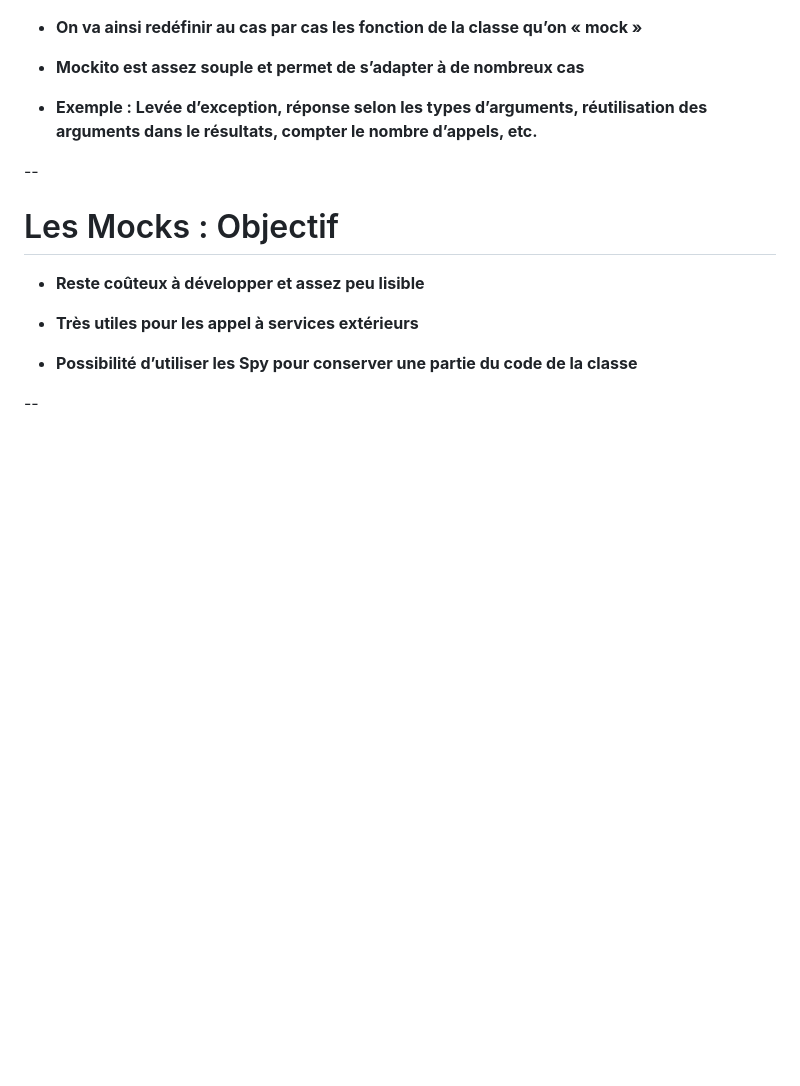
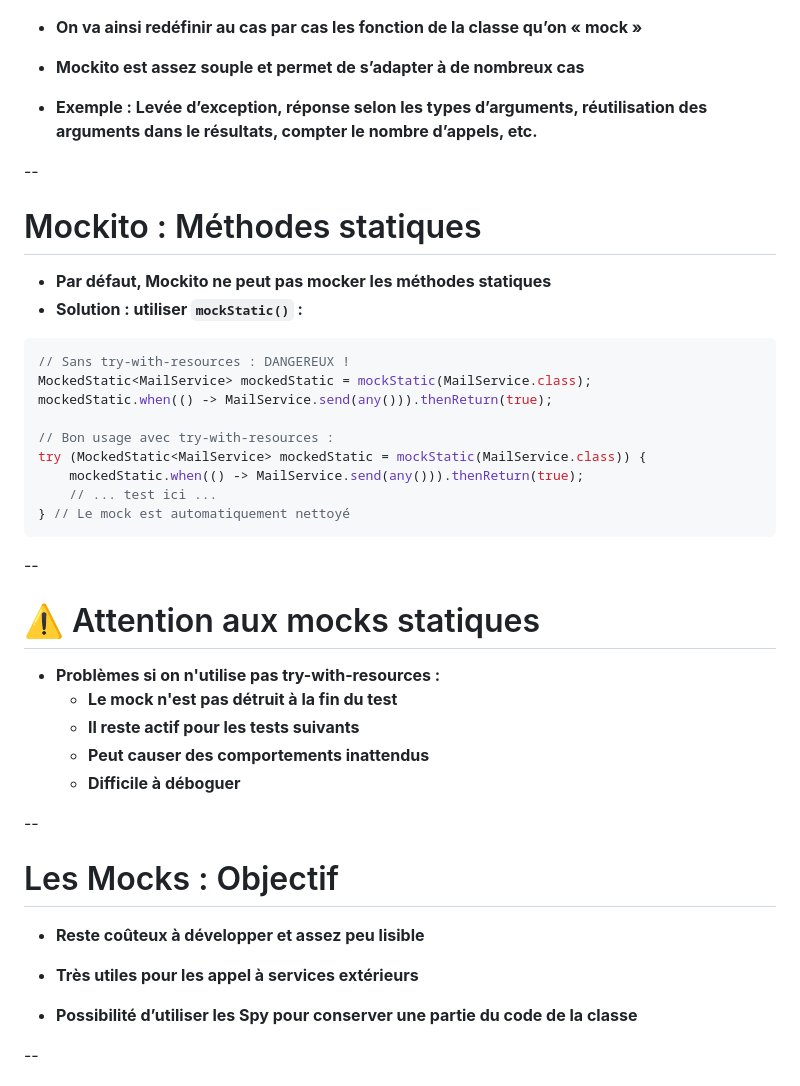
Before and after one commit to philphils/tests-unitaires-et-moins-unitaires, a Markdown page: docs/chapitres/chapitre5-isolation.md, the part around the change. Rendered like a GitHub page; blank space fills up the shorter version.

Commit message:
feat(docs): add warning about static mocks cleanup

````diff
--- a/docs/chapitres/chapitre5-isolation.md
+++ b/docs/chapitres/chapitre5-isolation.md
@@ -136,6 +136,32 @@ System.out.println(user.getLogin()); // affiche "bob"
 
 
 --
+# Mockito : Méthodes statiques
+
+* __Par défaut, Mockito ne peut pas mocker les méthodes statiques__
+* __Solution : utiliser `mockStatic()` :__
+```java
+// Sans try-with-resources : DANGEREUX !
+MockedStatic<MailService> mockedStatic = mockStatic(MailService.class);
+mockedStatic.when(() -> MailService.send(any())).thenReturn(true);
+
+// Bon usage avec try-with-resources :
+try (MockedStatic<MailService> mockedStatic = mockStatic(MailService.class)) {
+    mockedStatic.when(() -> MailService.send(any())).thenReturn(true);
+    // ... test ici ...
+} // Le mock est automatiquement nettoyé
+```
+
+--
+# ⚠️ Attention aux mocks statiques
+
+* __Problèmes si on n'utilise pas try-with-resources :__
+    * __Le mock n'est pas détruit à la fin du test__
+    * __Il reste actif pour les tests suivants__
+    * __Peut causer des comportements inattendus__
+    * __Difficile à déboguer__
+
+--
 # Les Mocks : Objectif
 
 * __Reste coûteux à développer et assez peu lisible__
````
